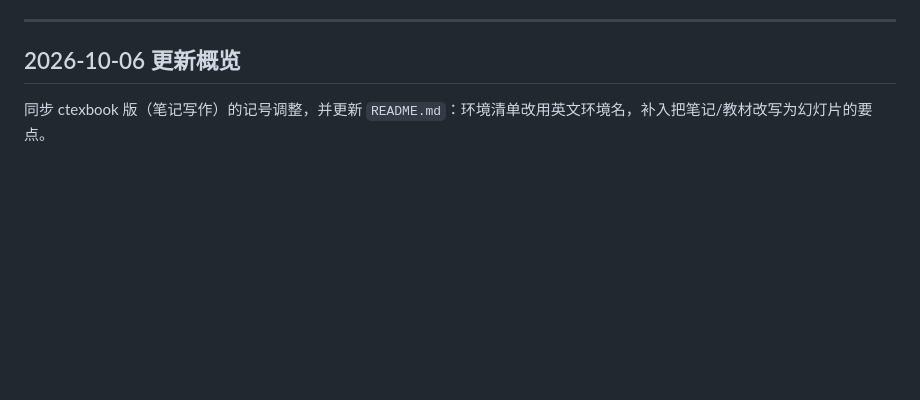
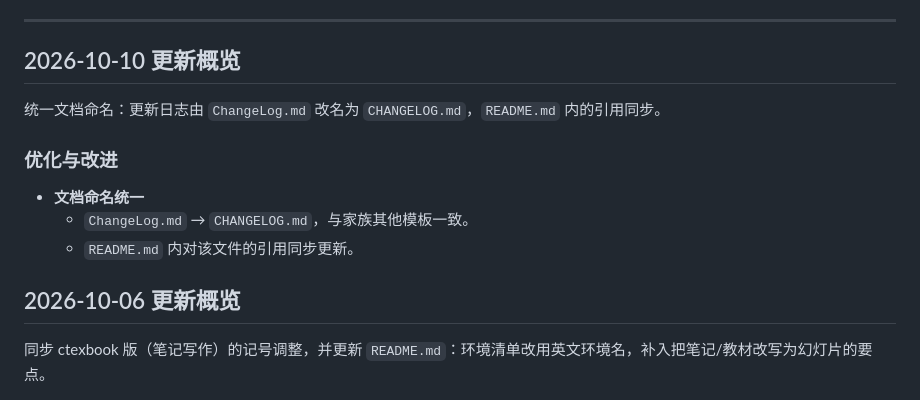
Before and after one commit to moranzhuying/Beamer-Presentation-Normal-Template, a Markdown page: CHANGELOG.md, the part around one of its changes. Drawn GitHub-style; blank space fills up the shorter version.

Commit message:
更新日志补记 2026-10-10：统一文档命名

```diff
--- a/CHANGELOG.md
+++ b/CHANGELOG.md
@@ -4,6 +4,16 @@
 **当前状态**: 模板 v1.0 已完成全部功能并推送 GitHub（Beamer-Presentation-Normal-Template）
 
 ---
+
+## 2026-10-10 更新概览
+
+统一文档命名：更新日志由 `ChangeLog.md` 改名为 `CHANGELOG.md`，`README.md` 内的引用同步。
+
+### 优化与改进
+
+* **文档命名统一**
+    * `ChangeLog.md` → `CHANGELOG.md`，与家族其他模板一致。
+    * `README.md` 内对该文件的引用同步更新。
 
 ## 2026-10-06 更新概览
 
```
Also changed, not shown: other parts of CHANGELOG.md (+1 -1 lines).
